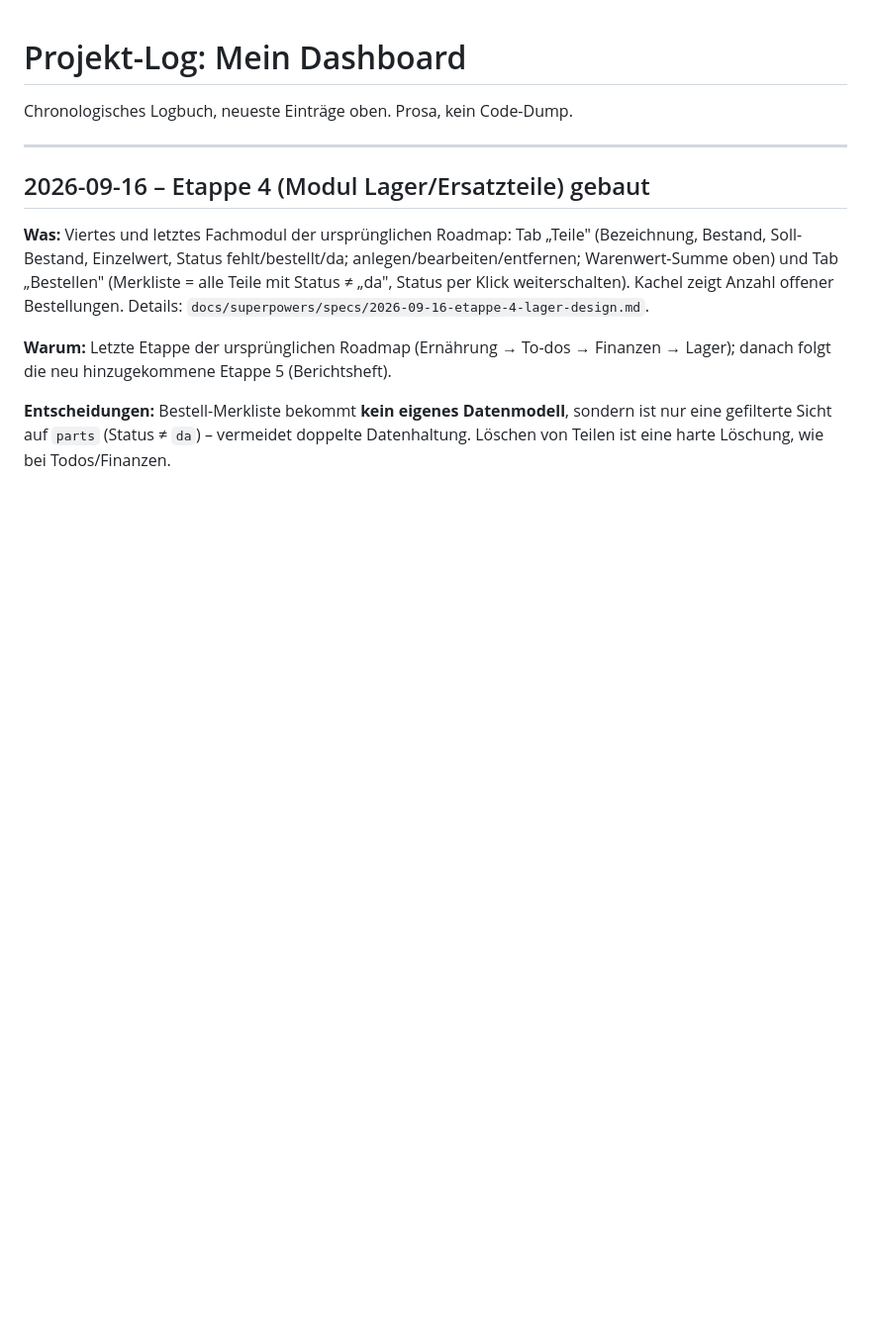
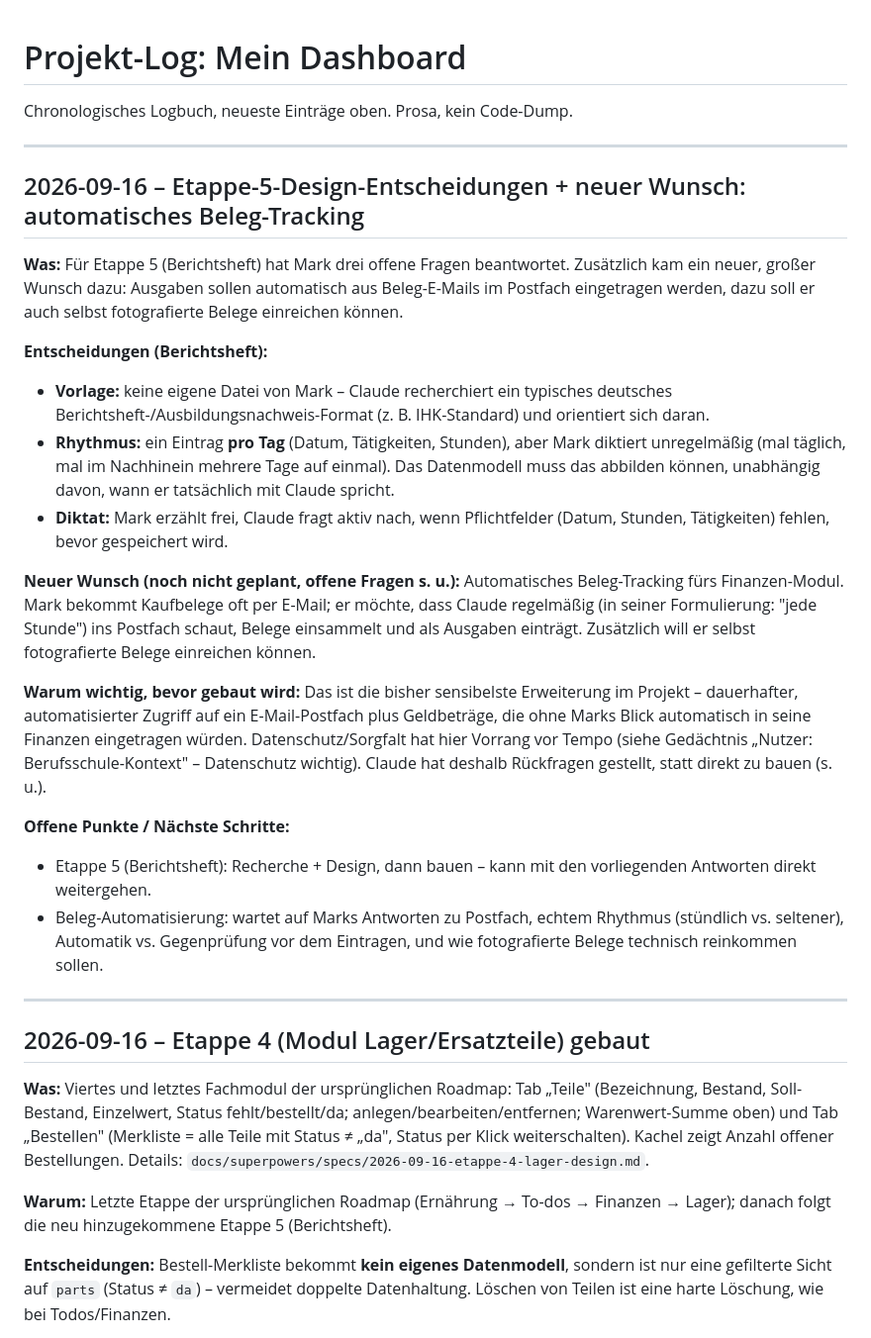
Before and after one commit to mkunau-ctrl/mein-dashboard, a Markdown page: docs/PROJEKT-LOG.md, the part around the change. Shown at 99% size. Drawn GitHub-style; blank space fills up the shorter version.

Commit message:
docs: Etappe-5-Entscheidungen und neuen Wunsch (Beleg-Automatisierung) festhalten
Co-Authored-By: Claude Sonnet 5 <noreply@anthropic.com>

```diff
--- a/docs/PROJEKT-LOG.md
+++ b/docs/PROJEKT-LOG.md
@@ -1,6 +1,46 @@
 # Projekt-Log: Mein Dashboard
 
 Chronologisches Logbuch, neueste Einträge oben. Prosa, kein Code-Dump.
+
+---
+
+## 2026-09-16 – Etappe-5-Design-Entscheidungen + neuer Wunsch: automatisches Beleg-Tracking
+
+**Was:** Für Etappe 5 (Berichtsheft) hat Mark drei offene Fragen beantwortet.
+Zusätzlich kam ein neuer, großer Wunsch dazu: Ausgaben sollen automatisch aus
+Beleg-E-Mails im Postfach eingetragen werden, dazu soll er auch selbst
+fotografierte Belege einreichen können.
+
+**Entscheidungen (Berichtsheft):**
+- **Vorlage:** keine eigene Datei von Mark – Claude recherchiert ein
+  typisches deutsches Berichtsheft-/Ausbildungsnachweis-Format (z. B.
+  IHK-Standard) und orientiert sich daran.
+- **Rhythmus:** ein Eintrag **pro Tag** (Datum, Tätigkeiten, Stunden), aber
+  Mark diktiert unregelmäßig (mal täglich, mal im Nachhinein mehrere Tage auf
+  einmal). Das Datenmodell muss das abbilden können, unabhängig davon, wann
+  er tatsächlich mit Claude spricht.
+- **Diktat:** Mark erzählt frei, Claude fragt aktiv nach, wenn Pflichtfelder
+  (Datum, Stunden, Tätigkeiten) fehlen, bevor gespeichert wird.
+
+**Neuer Wunsch (noch nicht geplant, offene Fragen s. u.):** Automatisches
+Beleg-Tracking fürs Finanzen-Modul. Mark bekommt Kaufbelege oft per E-Mail;
+er möchte, dass Claude regelmäßig (in seiner Formulierung: "jede Stunde") ins
+Postfach schaut, Belege einsammelt und als Ausgaben einträgt. Zusätzlich will
+er selbst fotografierte Belege einreichen können.
+
+**Warum wichtig, bevor gebaut wird:** Das ist die bisher sensibelste
+Erweiterung im Projekt – dauerhafter, automatisierter Zugriff auf ein
+E-Mail-Postfach plus Geldbeträge, die ohne Marks Blick automatisch in seine
+Finanzen eingetragen würden. Datenschutz/Sorgfalt hat hier Vorrang vor
+Tempo (siehe Gedächtnis „Nutzer: Berufsschule-Kontext" – Datenschutz wichtig).
+Claude hat deshalb Rückfragen gestellt, statt direkt zu bauen (s. u.).
+
+**Offene Punkte / Nächste Schritte:**
+- Etappe 5 (Berichtsheft): Recherche + Design, dann bauen – kann mit den
+  vorliegenden Antworten direkt weitergehen.
+- Beleg-Automatisierung: wartet auf Marks Antworten zu Postfach, echtem
+  Rhythmus (stündlich vs. seltener), Automatik vs. Gegenprüfung vor dem
+  Eintragen, und wie fotografierte Belege technisch reinkommen sollen.
 
 ---
 
```
